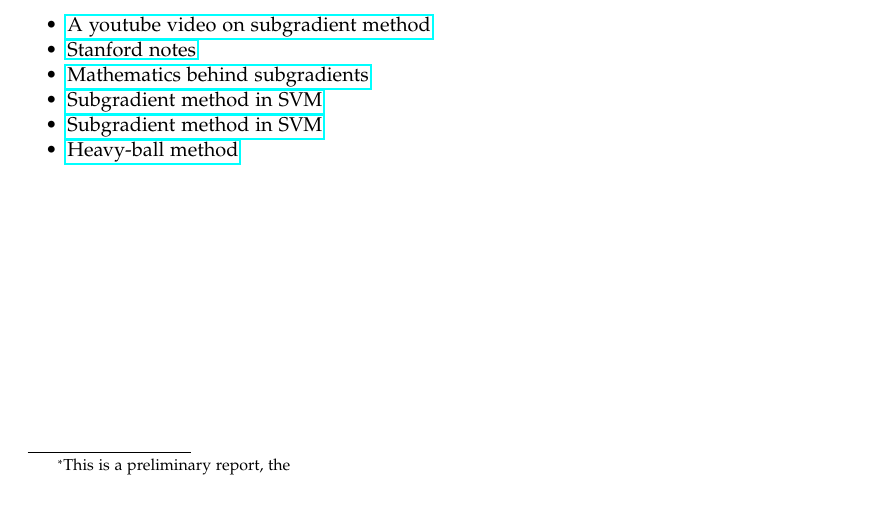
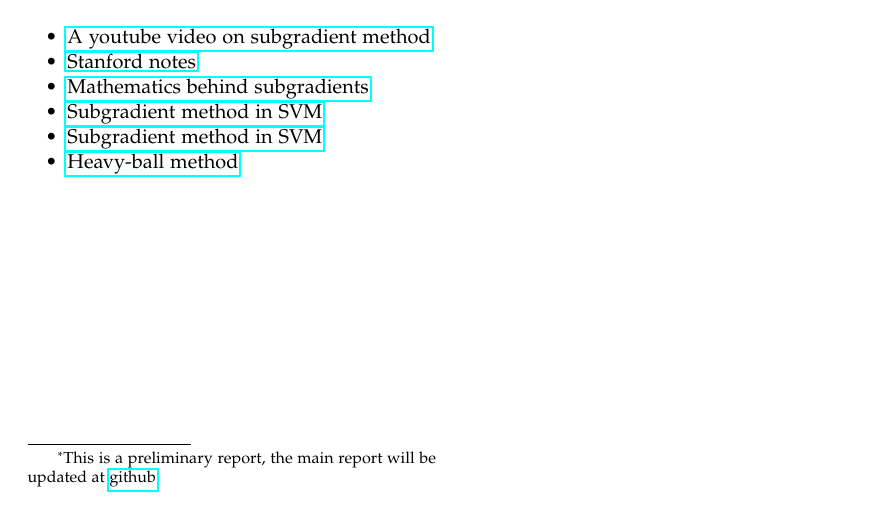
Before and after one commit to cmaspi/subgradient_method, a LaTeX paper (latex/main.tex): part of the page, cut so that both start at the same text. Compiled offline with pdfLaTeX.

Commit message:
initial commit

```diff
--- a/latex/main.tex
+++ b/latex/main.tex
@@ -49,7 +49,7 @@
 \posttitle{\end{center}} % Article title closing formatting
 \title{Subgradient Method} % Article title
 \author{%
-\textsc{Chirag Mehta}\thanks{This is a preliminary report, the } \\[1ex] % Your name
+\textsc{Chirag Mehta}\thanks{This is a preliminary report, the main report will be updated at \href{https://github.com/cmaspi/subgradient_method/blob/master/latex/main.pdf}{github}} \\[1ex] % Your name
 \normalsize Indian Institute of Technology, Hyderabad \\ % Your institution
 \normalsize \href{mailto:ai20btech11006@iith.ac.in}{ai20btech11006@iith.ac.in} % Your email address
 %\and % Uncomment if 2 authors are required, duplicate these 4 lines if more
```
Also changed, not shown: README.md (added), latex/main.pdf, 2 other files.
